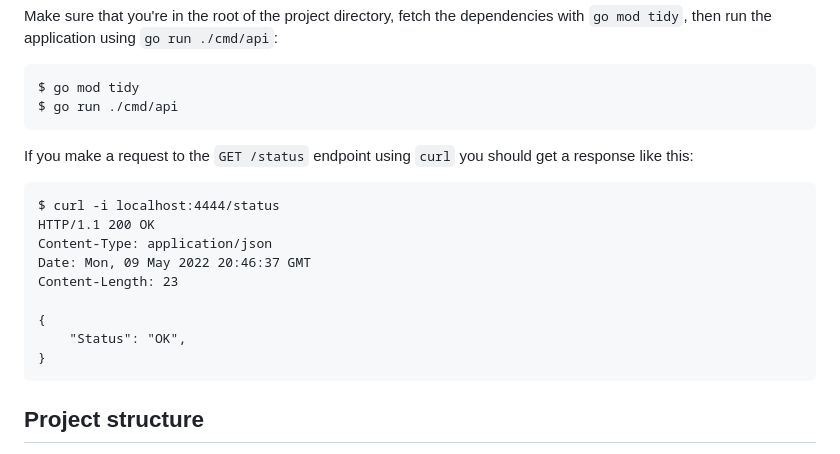
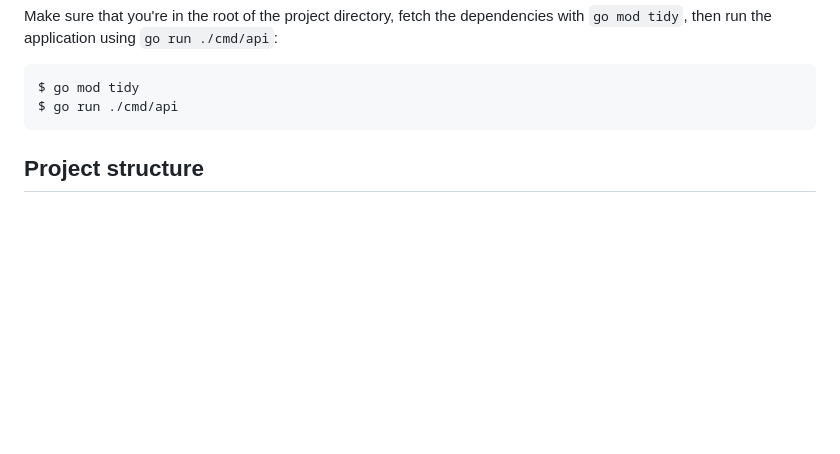
Before and after one commit to tordtafjord/svipp-server, a Markdown page: README.md, the part around the change. GitHub-like rendering; blank space fills up the shorter version.

Commit message:
actions test

````diff
--- a/README.md
+++ b/README.md
@@ -19,20 +19,6 @@ Make sure that you're in the root of the project directory, fetch the dependenci
 ```
 $ go mod tidy
 $ go run ./cmd/api
-```
-
-If you make a request to the `GET /status` endpoint using `curl` you should get a response like this:
-
-```
-$ curl -i localhost:4444/status
-HTTP/1.1 200 OK
-Content-Type: application/json
-Date: Mon, 09 May 2022 20:46:37 GMT
-Content-Length: 23
-
-{
-    "Status": "OK",
-}
 ```
 
 ## Project structure
````
